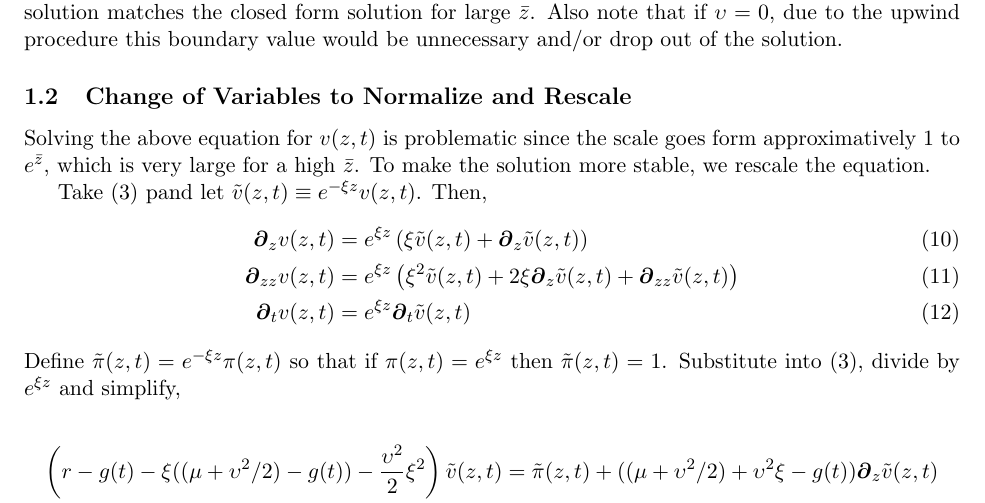
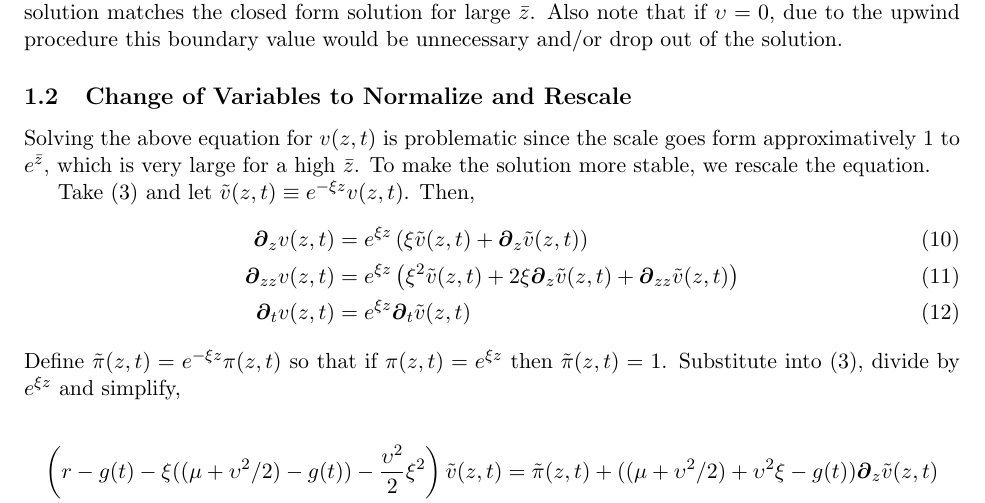
Before and after one commit to jlperla/PerlaTonettiWaugh.jl, a LaTeX document (docs/numerical_algorithm.tex): part of page 2 of 9, cut so that both start at the same text. Compiled offline with pdfLaTeX.

Commit message:
fix typo

```diff
--- a/docs/numerical_algorithm.tex
+++ b/docs/numerical_algorithm.tex
@@ -57,7 +57,7 @@ Keep in mind that this is just a step in the numerical solution, rather than int
 \subsection{Change of Variables to Normalize and Rescale}
 Solving the above equation for $v(z,t)$ is problematic since the scale goes form approximatively $1$ to $e^{\bar{z}}$, which is very large for a high $\bar{z}$.  To make the solution more stable, we rescale the equation.
 
-Take \cref{eq:sp-GBM-dynamic} pand let $\tilde{v}(z,t) \equiv e^{-\xi z}v(z,t)$.  Then,
+Take \cref{eq:sp-GBM-dynamic} and let $\tilde{v}(z,t) \equiv e^{-\xi z}v(z,t)$.  Then,
 \begin{align}
 	\D[z]v(z,t) &= e^{\xi z}\left(\xi\tilde{v}(z,t) + \D[z]\tilde{v}(z,t) \right)\\
 	\D[zz]v(z,t) &= e^{\xi z}\left(\xi^{2}\tilde{v}(z,t) + 2 \xi\D[z]\tilde{v}(z,t) + \D[zz]\tilde{v}(z,t)  \right)\\
```
